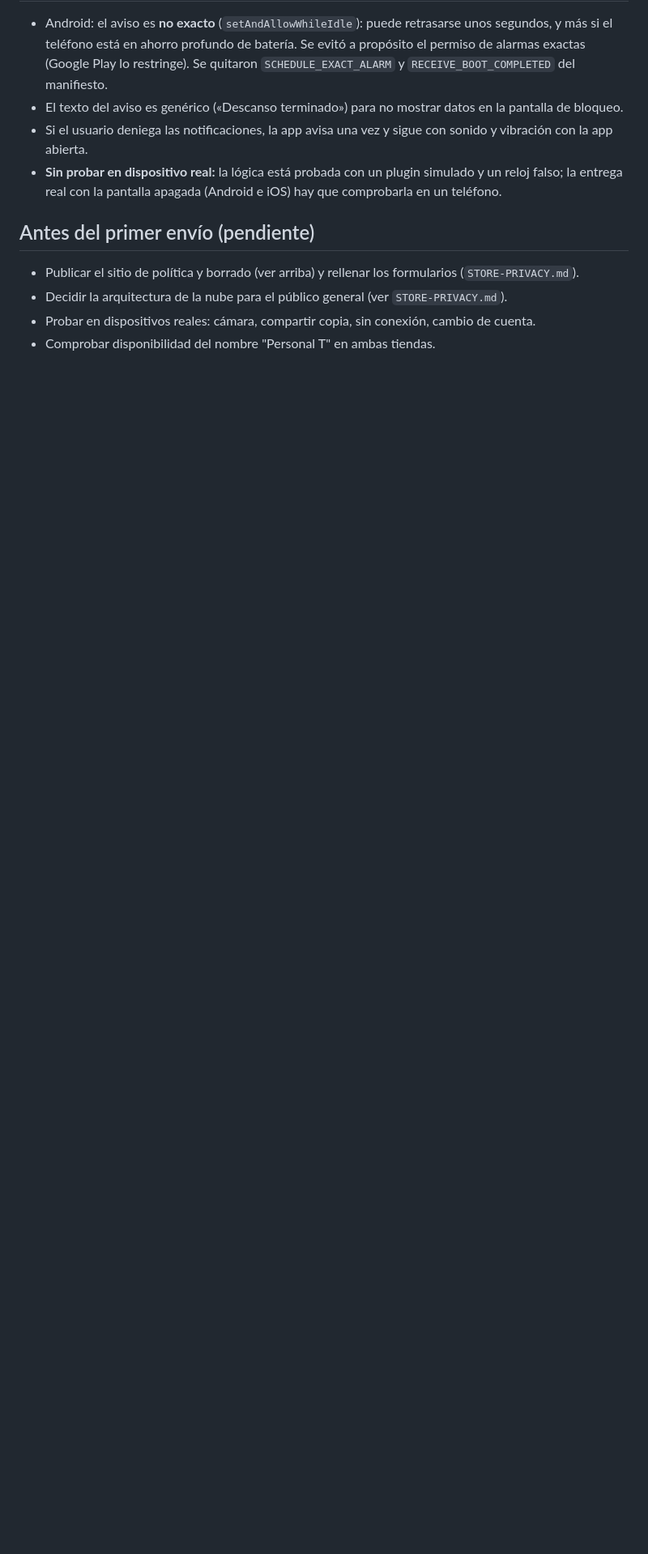
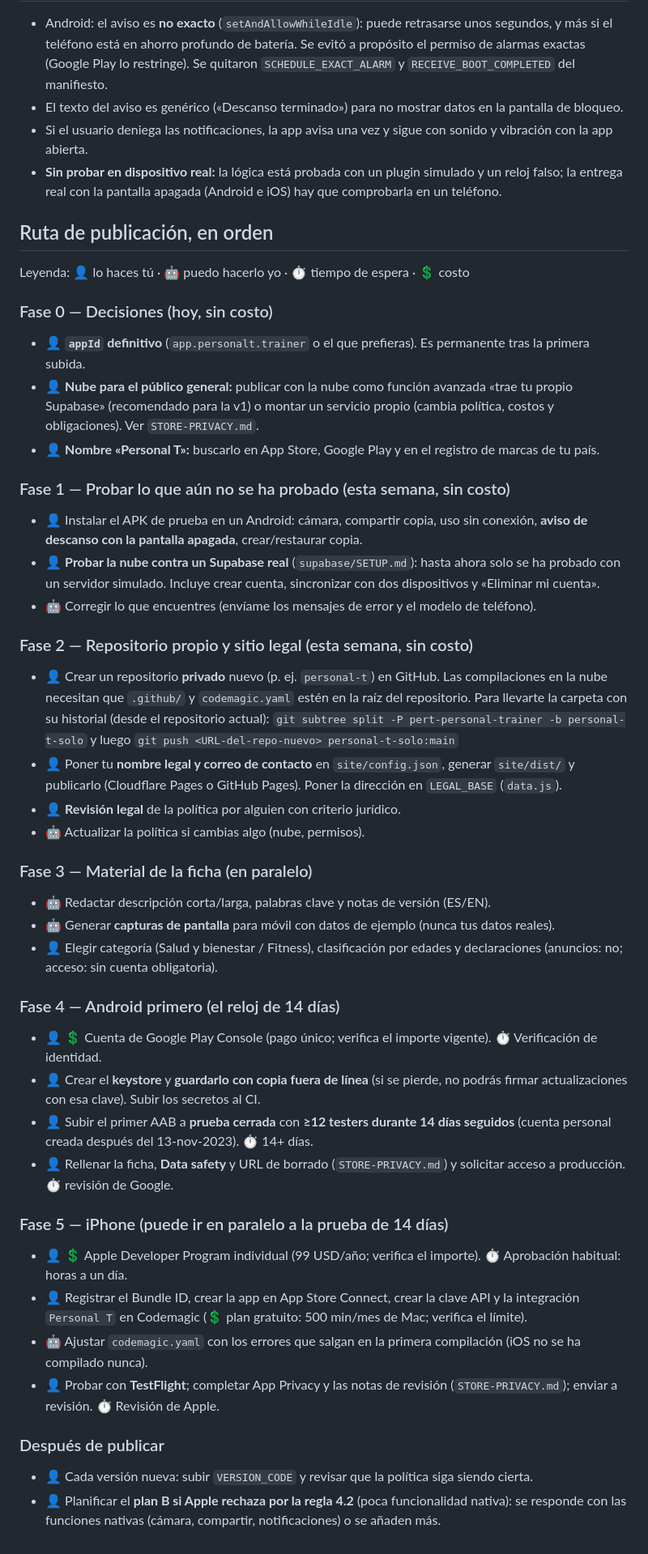
Before and after one commit to hugop1006-cpu/incerpaz-la-gran-obra, a Markdown page: pert-personal-trainer/STORES.md, the part around one of its changes. Shown at 81% size. GitHub-like rendering; blank space fills up the shorter version.

Commit message:
Personal T: ruta de publicación ordenada en STORES.md y corrección de datos desactualizados
Co-Authored-By: Claude Sonnet 5.5 <noreply@anthropic.com>
Claude-Session: https://claude.ai/code/session_01GibRP5j67A7ERCBdaCpNog

```diff
--- a/pert-personal-trainer/STORES.md
+++ b/pert-personal-trainer/STORES.md
@@ -45,8 +45,44 @@
 - Si el usuario deniega las notificaciones, la app avisa una vez y sigue con sonido y vibración con la app abierta.
 - **Sin probar en dispositivo real:** la lógica está probada con un plugin simulado y un reloj falso; la entrega real con la pantalla apagada (Android e iOS) hay que comprobarla en un teléfono.
 
-## Antes del primer envío (pendiente)
-- Publicar el sitio de política y borrado (ver arriba) y rellenar los formularios (`STORE-PRIVACY.md`).
-- Decidir la arquitectura de la nube para el público general (ver `STORE-PRIVACY.md`).
-- Probar en dispositivos reales: cámara, compartir copia, sin conexión, cambio de cuenta.
-- Comprobar disponibilidad del nombre "Personal T" en ambas tiendas.
+## Ruta de publicación, en orden
+
+Leyenda: 👤 lo haces tú · 🤖 puedo hacerlo yo · ⏱ tiempo de espera · 💲 costo
+
+### Fase 0 — Decisiones (hoy, sin costo)
+- 👤 **`appId` definitivo** (`app.personalt.trainer` o el que prefieras). Es permanente tras la primera subida.
+- 👤 **Nube para el público general:** publicar con la nube como función avanzada «trae tu propio Supabase» (recomendado para la v1) o montar un servicio propio (cambia política, costos y obligaciones). Ver `STORE-PRIVACY.md`.
+- 👤 **Nombre «Personal T»:** buscarlo en App Store, Google Play y en el registro de marcas de tu país.
+
+### Fase 1 — Probar lo que aún no se ha probado (esta semana, sin costo)
+- 👤 Instalar el APK de prueba en un Android: cámara, compartir copia, uso sin conexión, **aviso de descanso con la pantalla apagada**, crear/restaurar copia.
+- 👤 **Probar la nube contra un Supabase real** (`supabase/SETUP.md`): hasta ahora solo se ha probado con un servidor simulado. Incluye crear cuenta, sincronizar con dos dispositivos y «Eliminar mi cuenta».
+- 🤖 Corregir lo que encuentres (envíame los mensajes de error y el modelo de teléfono).
+
+### Fase 2 — Repositorio propio y sitio legal (esta semana, sin costo)
+- 👤 Crear un repositorio **privado** nuevo (p. ej. `personal-t`) en GitHub. Las compilaciones en la nube necesitan que `.github/` y `codemagic.yaml` estén en la raíz del repositorio. Para llevarte la carpeta con su historial (desde el repositorio actual):
+  `git subtree split -P pert-personal-trainer -b personal-t-solo` y luego `git push <URL-del-repo-nuevo> personal-t-solo:main`
+- 👤 Poner tu **nombre legal y correo de contacto** en `site/config.json`, generar `site/dist/` y publicarlo (Cloudflare Pages o GitHub Pages). Poner la dirección en `LEGAL_BASE` (`data.js`).
+- 👤 **Revisión legal** de la política por alguien con criterio jurídico.
+- 🤖 Actualizar la política si cambias algo (nube, permisos).
+
+### Fase 3 — Material de la ficha (en paralelo)
+- 🤖 Redactar descripción corta/larga, palabras clave y notas de versión (ES/EN).
+- 🤖 Generar **capturas de pantalla** para móvil con datos de ejemplo (nunca tus datos reales).
+- 👤 Elegir categoría (Salud y bienestar / Fitness), clasificación por edades y declaraciones (anuncios: no; acceso: sin cuenta obligatoria).
+
+### Fase 4 — Android primero (el reloj de 14 días)
+- 👤 💲 Cuenta de Google Play Console (pago único; verifica el importe vigente). ⏱ Verificación de identidad.
+- 👤 Crear el **keystore** y **guardarlo con copia fuera de línea** (si se pierde, no podrás firmar actualizaciones con esa clave). Subir los secretos al CI.
+- 👤 Subir el primer AAB a **prueba cerrada** con **≥12 testers durante 14 días seguidos** (cuenta personal creada después del 13-nov-2023). ⏱ 14+ días.
+- 👤 Rellenar la ficha, **Data safety** y URL de borrado (`STORE-PRIVACY.md`) y solicitar acceso a producción. ⏱ revisión de Google.
+
+### Fase 5 — iPhone (puede ir en paralelo a la prueba de 14 días)
+- 👤 💲 Apple Developer Program individual (99 USD/año; verifica el importe). ⏱ Aprobación habitual: horas a un día.
+- 👤 Registrar el Bundle ID, crear la app en App Store Connect, crear la clave API y la integración `Personal T` en Codemagic (💲 plan gratuito: 500 min/mes de Mac; verifica el límite).
+- 🤖 Ajustar `codemagic.yaml` con los errores que salgan en la primera compilación (iOS no se ha compilado nunca).
+- 👤 Probar con **TestFlight**; completar App Privacy y las notas de revisión (`STORE-PRIVACY.md`); enviar a revisión. ⏱ Revisión de Apple.
+
+### Después de publicar
+- 👤 Cada versión nueva: subir `VERSION_CODE` y revisar que la política siga siendo cierta.
+- 👤 Planificar el **plan B si Apple rechaza por la regla 4.2** (poca funcionalidad nativa): se responde con las funciones nativas (cámara, compartir, notificaciones) o se añaden más.
```
Also changed, not shown: other parts of pert-personal-trainer/STORES.md (+1 -1 lines).
